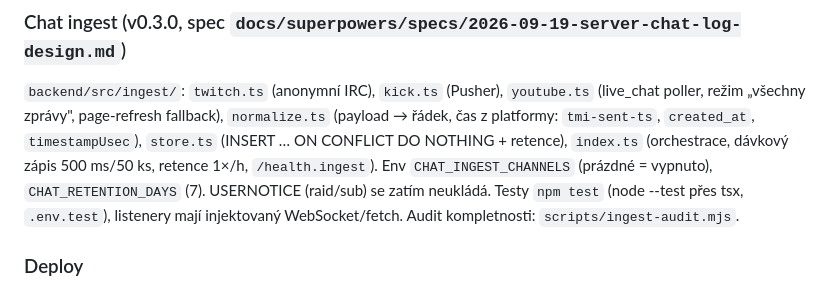
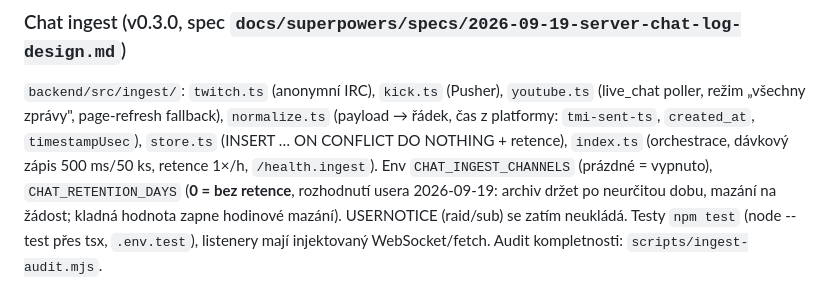
Before and after one commit to jouki/UnityChat, a Markdown page: CLAUDE.md, the part around the change. GitHub-like rendering.

Commit message:
docs: retence chat logu 0 = neurčitá doba
Co-Authored-By: Claude Fable 5.1 <noreply@anthropic.com>

```diff
--- a/CLAUDE.md
+++ b/CLAUDE.md
@@ -609,7 +609,7 @@ fallback), `normalize.ts` (payload → řádek, čas z platformy: `tmi-sent-ts`,
 `created_at`, `timestampUsec`), `store.ts` (INSERT … ON CONFLICT DO NOTHING +
 retence), `index.ts` (orchestrace, dávkový zápis 500 ms/50 ks, retence 1×/h,
 `/health.ingest`). Env `CHAT_INGEST_CHANNELS` (prázdné = vypnuto),
-`CHAT_RETENTION_DAYS` (7). USERNOTICE (raid/sub) se zatím neukládá.
+`CHAT_RETENTION_DAYS` (**0 = bez retence**, rozhodnutí usera 2026-09-19: archiv držet po neurčitou dobu, mazání na žádost; kladná hodnota zapne hodinové mazání). USERNOTICE (raid/sub) se zatím neukládá.
 Testy `npm test` (node --test přes tsx, `.env.test`), listenery mají
 injektovaný WebSocket/fetch. Audit kompletnosti: `scripts/ingest-audit.mjs`.
 
```
